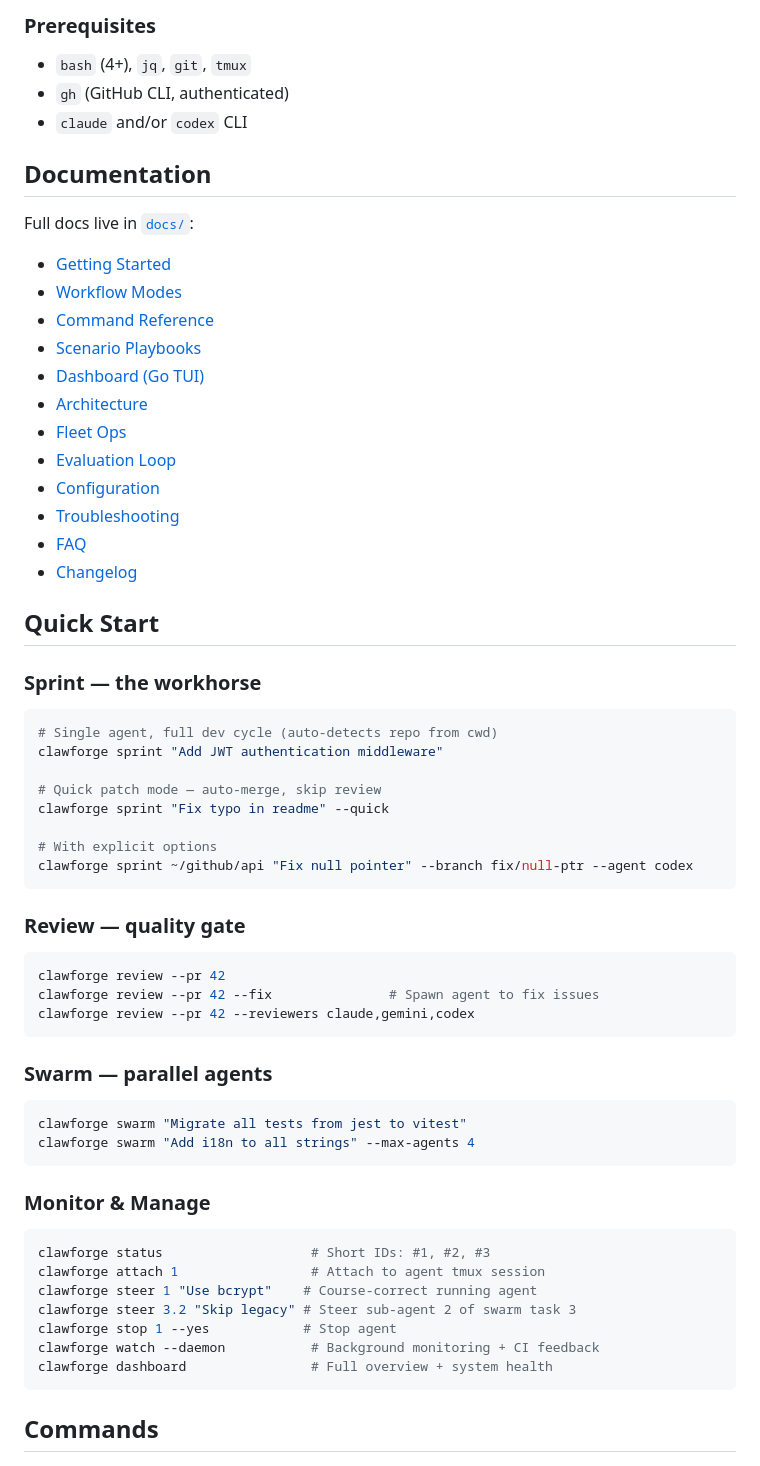
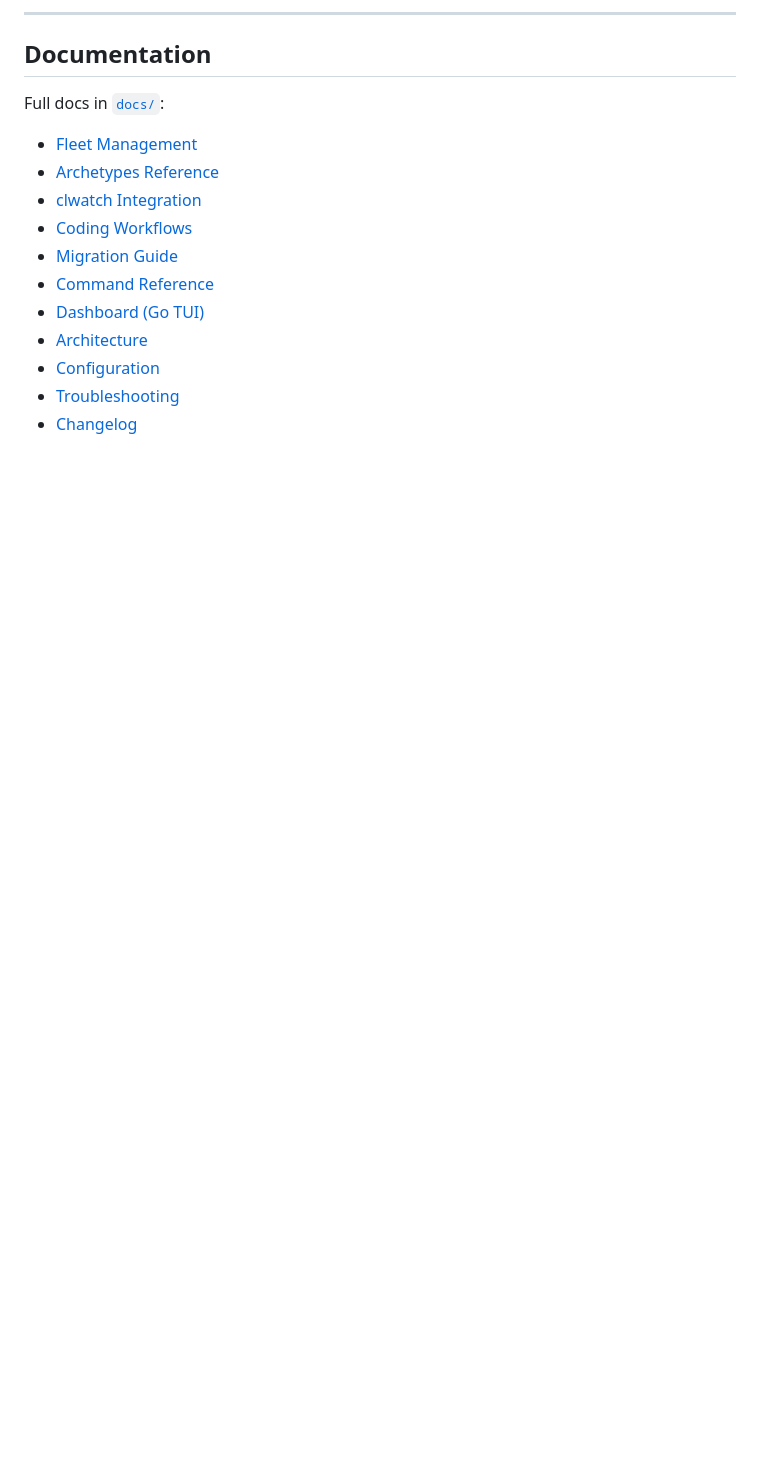
Before and after one commit to cyperx84/clawforge, a Markdown page: README.md, the part around one of its changes. Rendered like a GitHub page; blank space fills up the shorter version.

Commit message:
README: fleet-first rewrite with fleet commands, sharing, clwatch, legacy coding

````diff
--- a/README.md
+++ b/README.md
@@ -162,70 +339,20 @@ clawforge help
 ```
 
-### Prerequisites
-
-- `bash` (4+), `jq`, `git`, `tmux`
-- `gh` (GitHub CLI, authenticated)
-- `claude` and/or `codex` CLI
-
+---
 
 ## Documentation
 
-Full docs live in [`docs/`](./docs/README.md):
+Full docs in [`docs/`](./docs/README.md):
 
-- [Getting Started](./docs/getting-started.md)
-- [Workflow Modes](./docs/workflow-modes.md)
+- [Fleet Management](./docs/fleet-management.md)
+- [Archetypes Reference](./docs/archetypes.md)
+- [clwatch Integration](./docs/clwatch-integration.md)
+- [Coding Workflows](./docs/workflow-modes.md)
+- [Migration Guide](./docs/migration-guide.md)
 - [Command Reference](./docs/command-reference.md)
-- [Scenario Playbooks](./docs/scenarios.md)
 - [Dashboard (Go TUI)](./docs/dashboard.md)
 - [Architecture](./docs/architecture.md)
-- [Fleet Ops](./docs/fleet-ops.md)
-- [Evaluation Loop](./docs/evaluation.md)
 - [Configuration](./docs/configuration.md)
 - [Troubleshooting](./docs/troubleshooting.md)
-- [FAQ](./docs/faq.md)
 - [Changelog](./CHANGELOG.md)
 
-## Quick Start
-
-### Sprint — the workhorse
-
-```bash
-# Single agent, full dev cycle (auto-detects repo from cwd)
-clawforge sprint "Add JWT authentication middleware"
-
-# Quick patch mode — auto-merge, skip review
-clawforge sprint "Fix typo in readme" --quick
-
-# With explicit options
-clawforge sprint ~/github/api "Fix null pointer" --branch fix/null-ptr --agent codex
-```
-
-### Review — quality gate
-
-```bash
-clawforge review --pr 42
-clawforge review --pr 42 --fix               # Spawn agent to fix issues
-clawforge review --pr 42 --reviewers claude,gemini,codex
-```
-
-### Swarm — parallel agents
-
-```bash
-clawforge swarm "Migrate all tests from jest to vitest"
-clawforge swarm "Add i18n to all strings" --max-agents 4
-```
-
-### Monitor & Manage
-
-```bash
-clawforge status                   # Short IDs: #1, #2, #3
-clawforge attach 1                 # Attach to agent tmux session
-clawforge steer 1 "Use bcrypt"    # Course-correct running agent
-clawforge steer 3.2 "Skip legacy" # Steer sub-agent 2 of swarm task 3
-clawforge stop 1 --yes            # Stop agent
-clawforge watch --daemon           # Background monitoring + CI feedback
-clawforge dashboard                # Full overview + system health
-```
-
-## Commands
-
````
Also changed, not shown: other parts of README.md (+258 -193 lines).
